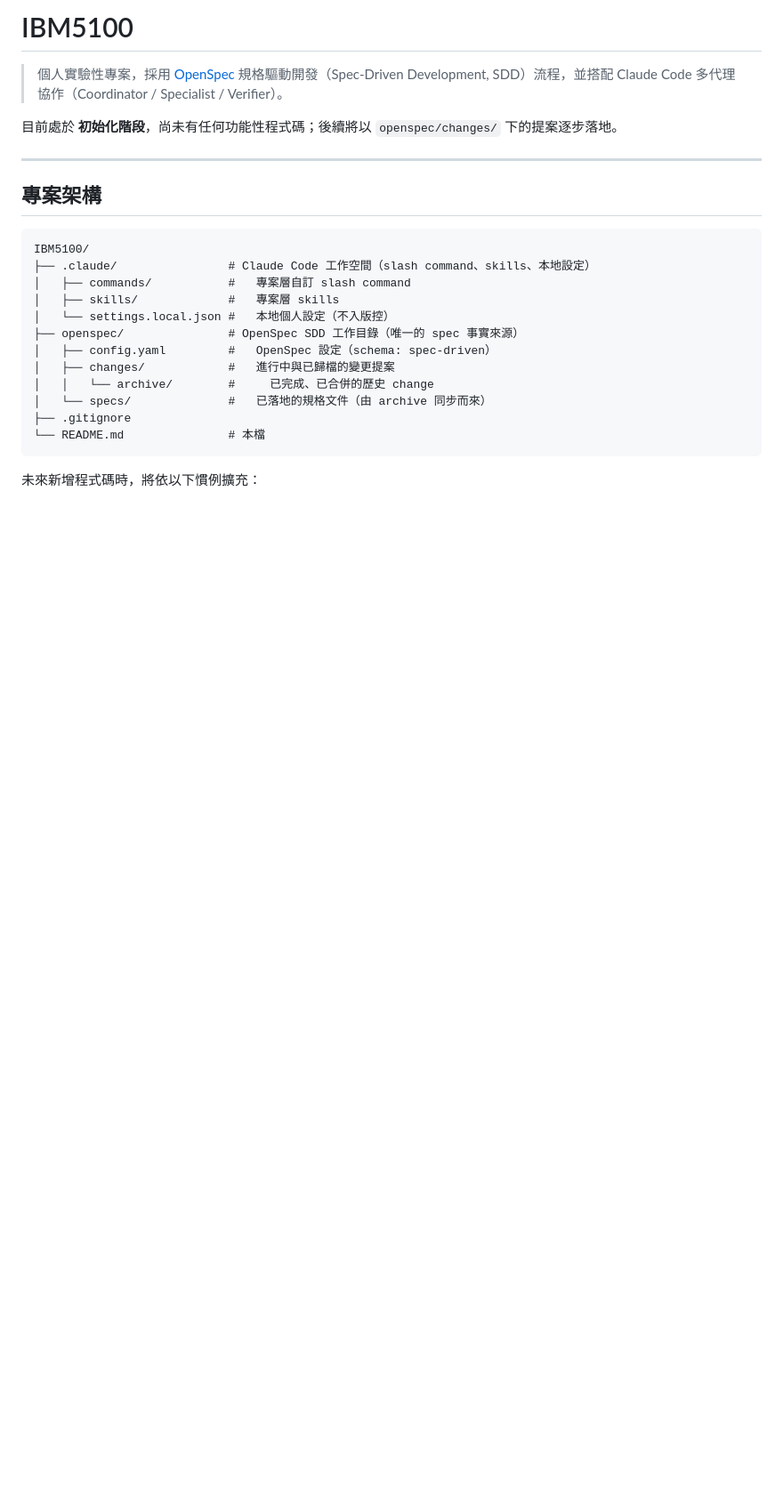
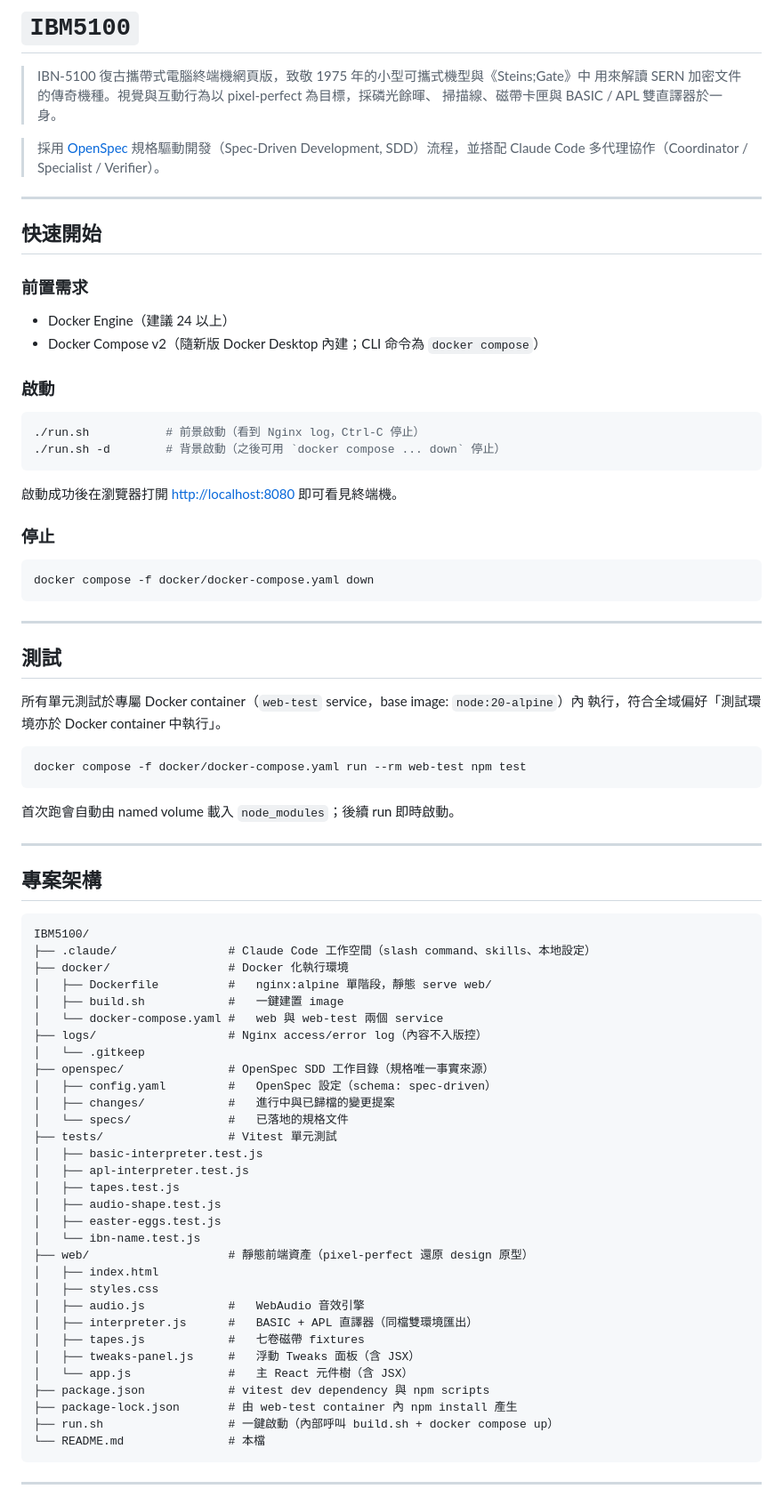
Before and after one commit to nk7260ynpa/IBM5100, a Markdown page: README.md, the part around one of its changes. Shown at 89% size. Drawn GitHub-style; blank space fills up the shorter version.

````diff
--- a/README.md
+++ b/README.md
@@ -1,8 +1,49 @@
-# IBM5100
+# `IBM5100`
 
-> 個人實驗性專案，採用 [OpenSpec](https://github.com/Fission-AI/OpenSpec) 規格驅動開發（Spec-Driven Development, SDD）流程，並搭配 Claude Code 多代理協作（Coordinator / Specialist / Verifier）。
+> IBN-5100 復古攜帶式電腦終端機網頁版，致敬 1975 年的小型可攜式機型與《Steins;Gate》中
+> 用來解讀 SERN 加密文件的傳奇機種。視覺與互動行為以 pixel-perfect 為目標，採磷光餘暉、
+> 掃描線、磁帶卡匣與 BASIC / APL 雙直譯器於一身。
 
-目前處於 **初始化階段**，尚未有任何功能性程式碼；後續將以 `openspec/changes/` 下的提案逐步落地。
+> 採用 [OpenSpec](https://github.com/Fission-AI/OpenSpec) 規格驅動開發（Spec-Driven
+> Development, SDD）流程，並搭配 Claude Code 多代理協作（Coordinator / Specialist /
+> Verifier）。
+
+---
+
+## 快速開始
+
+### 前置需求
+
+- Docker Engine（建議 24 以上）
+- Docker Compose v2（隨新版 Docker Desktop 內建；CLI 命令為 `docker compose`）
+
+### 啟動
+
+```sh
+./run.sh           # 前景啟動（看到 Nginx log，Ctrl-C 停止）
+./run.sh -d        # 背景啟動（之後可用 `docker compose ... down` 停止）
+```
+
+啟動成功後在瀏覽器打開 [http://localhost:8080](http://localhost:8080) 即可看見終端機。
+
+### 停止
+
+```sh
+docker compose -f docker/docker-compose.yaml down
+```
+
+---
+
+## 測試
+
+所有單元測試於專屬 Docker container（`web-test` service，base image: `node:20-alpine`）內
+執行，符合全域偏好「測試環境亦於 Docker container 中執行」。
+
+```sh
+docker compose -f docker/docker-compose.yaml run --rm web-test npm test
+```
+
+首次跑會自動由 named volume 載入 `node_modules`；後續 run 即時啟動。
 
 ---
 
@@ -11,17 +52,36 @@
 ```
 IBM5100/
 ├── .claude/                # Claude Code 工作空間（slash command、skills、本地設定）
-│   ├── commands/           #   專案層自訂 slash command
-│   ├── skills/             #   專案層 skills
-│   └── settings.local.json #   本地個人設定（不入版控）
-├── openspec/               # OpenSpec SDD 工作目錄（唯一的 spec 事實來源）
+├── docker/                 # Docker 化執行環境
+│   ├── Dockerfile          #   nginx:alpine 單階段，靜態 serve web/
+│   ├── build.sh            #   一鍵建置 image
+│   └── docker-compose.yaml #   web 與 web-test 兩個 service
+├── logs/                   # Nginx access/error log（內容不入版控）
+│   └── .gitkeep
+├── openspec/               # OpenSpec SDD 工作目錄（規格唯一事實來源）
 │   ├── config.yaml         #   OpenSpec 設定（schema: spec-driven）
 │   ├── changes/            #   進行中與已歸檔的變更提案
-│   │   └── archive/        #     已完成、已合併的歷史 change
-│   └── specs/              #   已落地的規格文件（由 archive 同步而來）
-├── .gitignore
+│   └── specs/              #   已落地的規格文件
+├── tests/                  # Vitest 單元測試
+│   ├── basic-interpreter.test.js
+│   ├── apl-interpreter.test.js
+│   ├── tapes.test.js
+│   ├── audio-shape.test.js
+│   ├── easter-eggs.test.js
+│   └── ibn-name.test.js
+├── web/                    # 靜態前端資產（pixel-perfect 還原 design 原型）
+│   ├── index.html
+│   ├── styles.css
+│   ├── audio.js            #   WebAudio 音效引擎
+│   ├── interpreter.js      #   BASIC + APL 直譯器（同檔雙環境匯出）
+│   ├── tapes.js            #   七卷磁帶 fixtures
+│   ├── tweaks-panel.js     #   浮動 Tweaks 面板（含 JSX）
+│   └── app.js              #   主 React 元件樹（含 JSX）
+├── package.json            # vitest dev dependency 與 npm scripts
+├── package-lock.json       # 由 web-test container 內 npm install 產生
+├── run.sh                  # 一鍵啟動（內部呼叫 build.sh + docker compose up）
 └── README.md               # 本檔
 ```
 
-未來新增程式碼時，將依以下慣例擴充：
+---
 
````
Also changed, not shown: other parts of README.md (+108 -33 lines), 1 other file.
